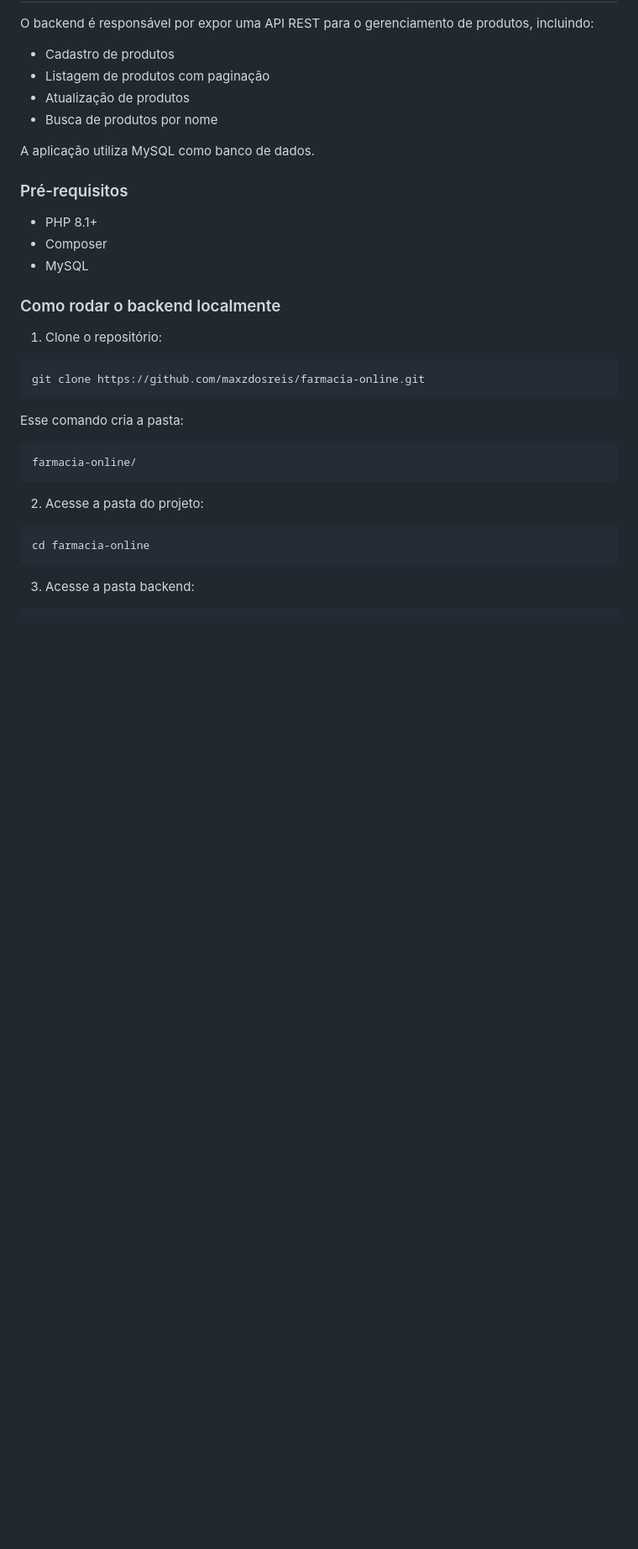
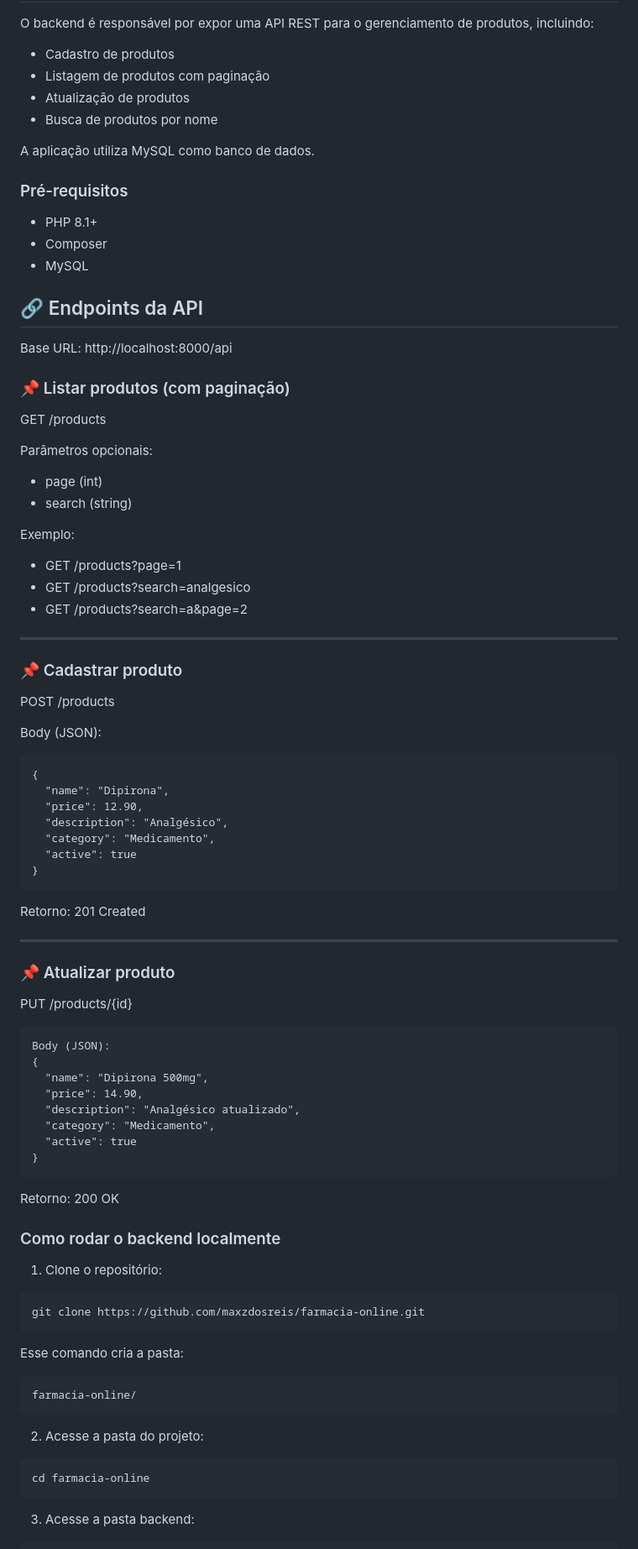
Before and after one commit to maxzdosreis/farmacia-online, a Markdown page: README.md, the part around one of its changes. Shown at 84% size. GitHub-like rendering; blank space fills up the shorter version.

Commit message:
docs: updates the README with detailed backend documentation

````diff
--- a/README.md
+++ b/README.md
@@ -44,6 +56,58 @@ A aplicação utiliza MySQL como banco de dados.
 - PHP 8.1+
 - Composer
 - MySQL
+
+## 🔗 Endpoints da API
+
+Base URL:
+http://localhost:8000/api
+
+### 📌 Listar produtos (com paginação)
+GET /products
+
+Parâmetros opcionais:
+- page (int)
+- search (string)
+
+Exemplo:
+- GET /products?page=1
+- GET /products?search=analgesico
+- GET /products?search=a&page=2
+
+---
+
+### 📌 Cadastrar produto
+POST /products
+
+Body (JSON):
+```
+{
+  "name": "Dipirona",
+  "price": 12.90,
+  "description": "Analgésico",
+  "category": "Medicamento",
+  "active": true
+}
+```
+Retorno:
+201 Created
+
+---
+
+### 📌 Atualizar produto
+PUT /products/{id}
+```
+Body (JSON):
+{
+  "name": "Dipirona 500mg",
+  "price": 14.90,
+  "description": "Analgésico atualizado",
+  "category": "Medicamento",
+  "active": true
+}
+```
+Retorno:
+200 OK
 
 ### Como rodar o backend localmente
 
````
Also changed, not shown: other parts of README.md (+12 -0 lines).
